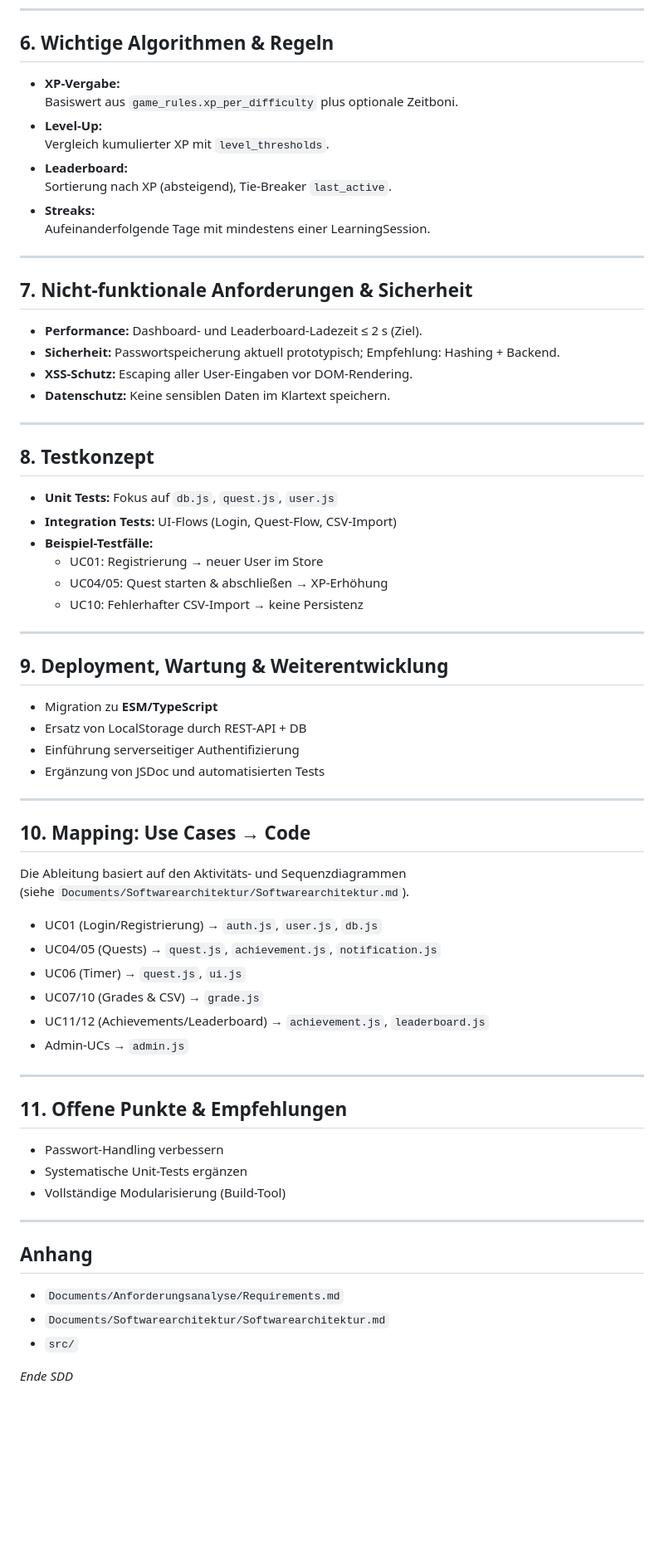
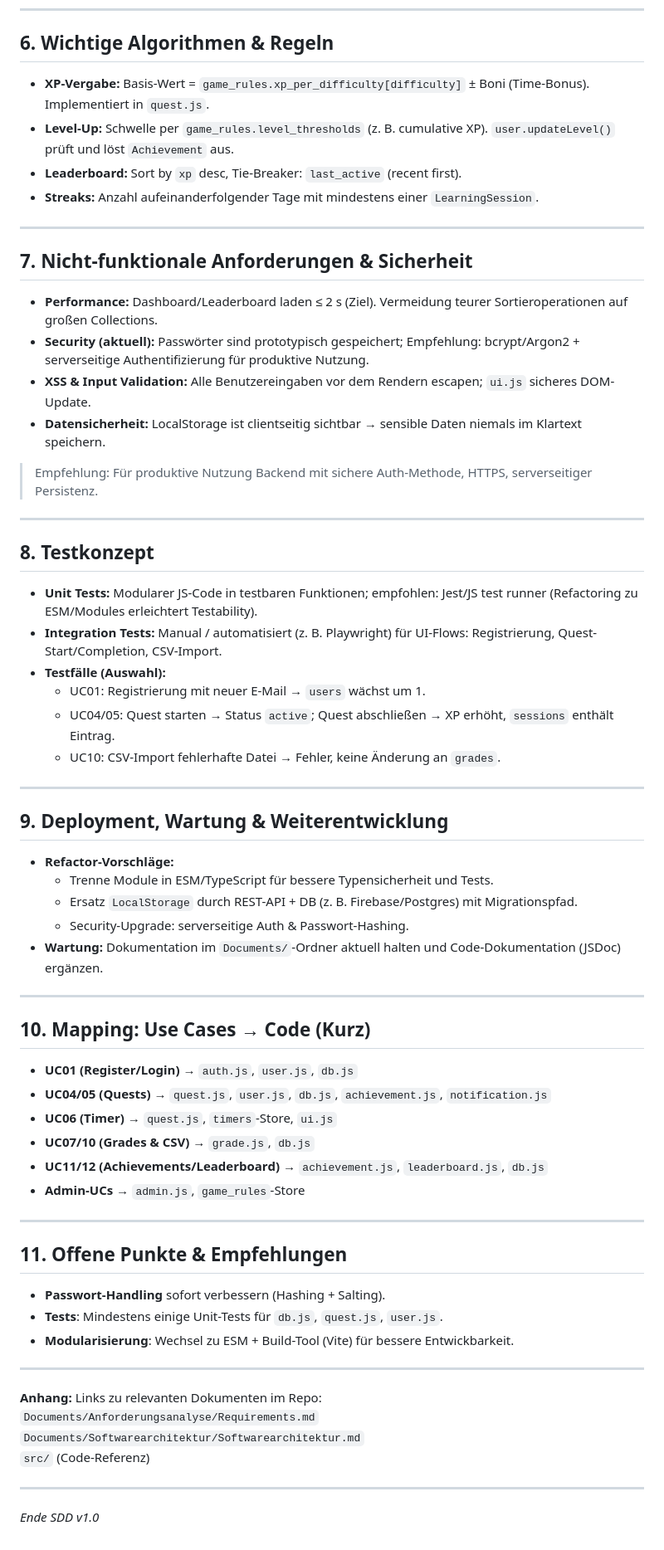
Before and after one commit to Michhiiii/StudyQuest, a Markdown page: Detailed Design/Software_Design_Document.md, the part around one of its changes. Shown at 83% size. GitHub-like rendering; blank space fills up the shorter version.

```diff
--- a/Detailed Design/Software_Design_Document.md
+++ b/Detailed Design/Software_Design_Document.md
@@ -172,66 +127,64 @@ Die Aufrufreihenfolgen entsprechen den modellierten Sequenzdiagrammen
 ---
 
 ## 6. Wichtige Algorithmen & Regeln
-- **XP-Vergabe:**
-  Basiswert aus `game_rules.xp_per_difficulty` plus optionale Zeitboni.
-- **Level-Up:**
-  Vergleich kumulierter XP mit `level_thresholds`.
-- **Leaderboard:**
-  Sortierung nach XP (absteigend), Tie-Breaker `last_active`.
-- **Streaks:**
-  Aufeinanderfolgende Tage mit mindestens einer LearningSession.
+- **XP-Vergabe:** Basis-Wert = `game_rules.xp_per_difficulty[difficulty]` ± Boni (Time-Bonus). Implementiert in `quest.js`.
+- **Level-Up:** Schwelle per `game_rules.level_thresholds` (z. B. cumulative XP). `user.updateLevel()` prüft und löst `Achievement` aus.
+- **Leaderboard:** Sort by `xp` desc, Tie-Breaker: `last_active` (recent first).
+- **Streaks:** Anzahl aufeinanderfolgender Tage mit mindestens einer `LearningSession`.
 
 ---
 
 ## 7. Nicht-funktionale Anforderungen & Sicherheit
-- **Performance:** Dashboard- und Leaderboard-Ladezeit ≤ 2 s (Ziel).
-- **Sicherheit:** Passwortspeicherung aktuell prototypisch; Empfehlung: Hashing + Backend.
-- **XSS-Schutz:** Escaping aller User-Eingaben vor DOM-Rendering.
-- **Datenschutz:** Keine sensiblen Daten im Klartext speichern.
+- **Performance:** Dashboard/Leaderboard laden ≤ 2 s (Ziel). Vermeidung teurer Sortieroperationen auf großen Collections.
+- **Security (aktuell):** Passwörter sind prototypisch gespeichert; Empfehlung: bcrypt/Argon2 + serverseitige Authentifizierung für produktive Nutzung.
+- **XSS & Input Validation:** Alle Benutzereingaben vor dem Rendern escapen; `ui.js` sicheres DOM-Update.
+- **Datensicherheit:** LocalStorage ist clientseitig sichtbar → sensible Daten niemals im Klartext speichern.
+
+> Empfehlung: Für produktive Nutzung Backend mit sichere Auth-Methode, HTTPS, serverseitiger Persistenz.
 
 ---
 
 ## 8. Testkonzept
-- **Unit Tests:** Fokus auf `db.js`, `quest.js`, `user.js`
-- **Integration Tests:** UI-Flows (Login, Quest-Flow, CSV-Import)
-- **Beispiel-Testfälle:**
-  - UC01: Registrierung → neuer User im Store
-  - UC04/05: Quest starten & abschließen → XP-Erhöhung
-  - UC10: Fehlerhafter CSV-Import → keine Persistenz
+- **Unit Tests:** Modularer JS-Code in testbaren Funktionen; empfohlen: Jest/JS test runner (Refactoring zu ESM/Modules erleichtert Testability).
+- **Integration Tests:** Manual / automatisiert (z. B. Playwright) für UI-Flows: Registrierung, Quest-Start/Completion, CSV-Import.
+- **Testfälle (Auswahl):**
+  - UC01: Registrierung mit neuer E-Mail → `users` wächst um 1.
+  - UC04/05: Quest starten → Status `active`; Quest abschließen → XP erhöht, `sessions` enthält Eintrag.
+  - UC10: CSV-Import fehlerhafte Datei → Fehler, keine Änderung an `grades`.
 
 ---
 
 ## 9. Deployment, Wartung & Weiterentwicklung
-- Migration zu **ESM/TypeScript**
-- Ersatz von LocalStorage durch REST-API + DB
-- Einführung serverseitiger Authentifizierung
-- Ergänzung von JSDoc und automatisierten Tests
+- **Refactor-Vorschläge:**
+  - Trenne Module in ESM/TypeScript für bessere Typensicherheit und Tests.
+  - Ersatz `LocalStorage` durch REST-API + DB (z. B. Firebase/Postgres) mit Migrationspfad.
+  - Security-Upgrade: serverseitige Auth & Passwort-Hashing.
+- **Wartung:** Dokumentation im `Documents/`-Ordner aktuell halten und Code-Dokumentation (JSDoc) ergänzen.
 
 ---
 
-## 10. Mapping: Use Cases → Code
-Die Ableitung basiert auf den Aktivitäts- und Sequenzdiagrammen
-(siehe `Documents/Softwarearchitektur/Softwarearchitektur.md`).
-
-- UC01 (Login/Registrierung) → `auth.js`, `user.js`, `db.js`
-- UC04/05 (Quests) → `quest.js`, `achievement.js`, `notification.js`
-- UC06 (Timer) → `quest.js`, `ui.js`
-- UC07/10 (Grades & CSV) → `grade.js`
-- UC11/12 (Achievements/Leaderboard) → `achievement.js`, `leaderboard.js`
-- Admin-UCs → `admin.js`
+## 10. Mapping: Use Cases → Code (Kurz)
+- **UC01 (Register/Login)** → `auth.js`, `user.js`, `db.js`
+- **UC04/05 (Quests)** → `quest.js`, `user.js`, `db.js`, `achievement.js`, `notification.js`
+- **UC06 (Timer)** → `quest.js`, `timers`-Store, `ui.js`
+- **UC07/10 (Grades & CSV)** → `grade.js`, `db.js`
+- **UC11/12 (Achievements/Leaderboard)** → `achievement.js`, `leaderboard.js`, `db.js`
+- **Admin-UCs** → `admin.js`, `game_rules`-Store
 
 ---
 
 ## 11. Offene Punkte & Empfehlungen
-- Passwort-Handling verbessern
-- Systematische Unit-Tests ergänzen
-- Vollständige Modularisierung (Build-Tool)
+- **Passwort-Handling** sofort verbessern (Hashing + Salting).
+- **Tests**: Mindestens einige Unit-Tests für `db.js`, `quest.js`, `user.js`.
+- **Modularisierung**: Wechsel zu ESM + Build-Tool (Vite) für bessere Entwickbarkeit.
 
 ---
 
-## Anhang
-- `Documents/Anforderungsanalyse/Requirements.md`
-- `Documents/Softwarearchitektur/Softwarearchitektur.md`
-- `src/`
+**Anhang:** Links zu relevanten Dokumenten im Repo:
+`Documents/Anforderungsanalyse/Requirements.md`
+`Documents/Softwarearchitektur/Softwarearchitektur.md`
+`src/` (Code-Referenz)
 
-*Ende SDD*
+---
+
+*Ende SDD v1.0*
```
Also changed, not shown: other parts of Detailed Design/Software_Design_Document.md (+48 -93 lines), Documents/Softwarearchitektur/DesignPattern_Observer.md (added, +108 -0 lines).
